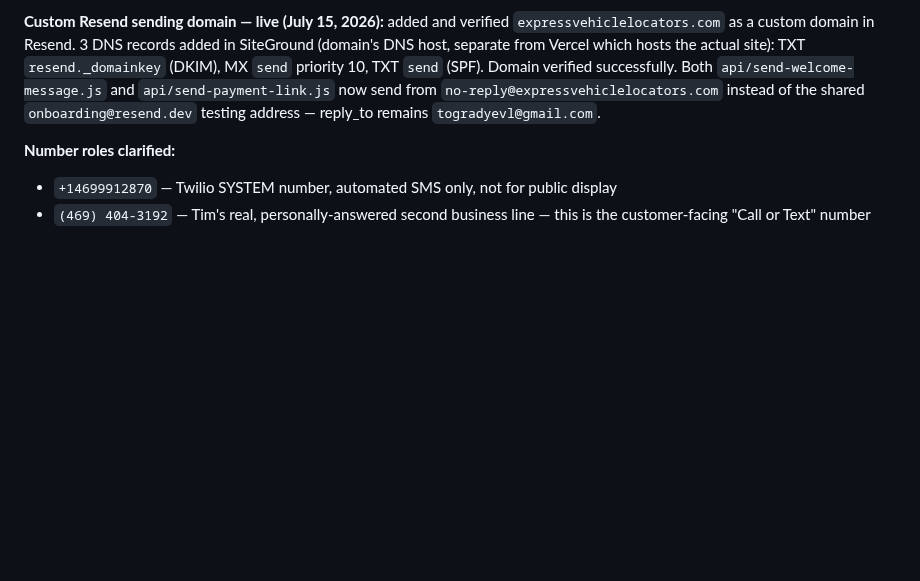
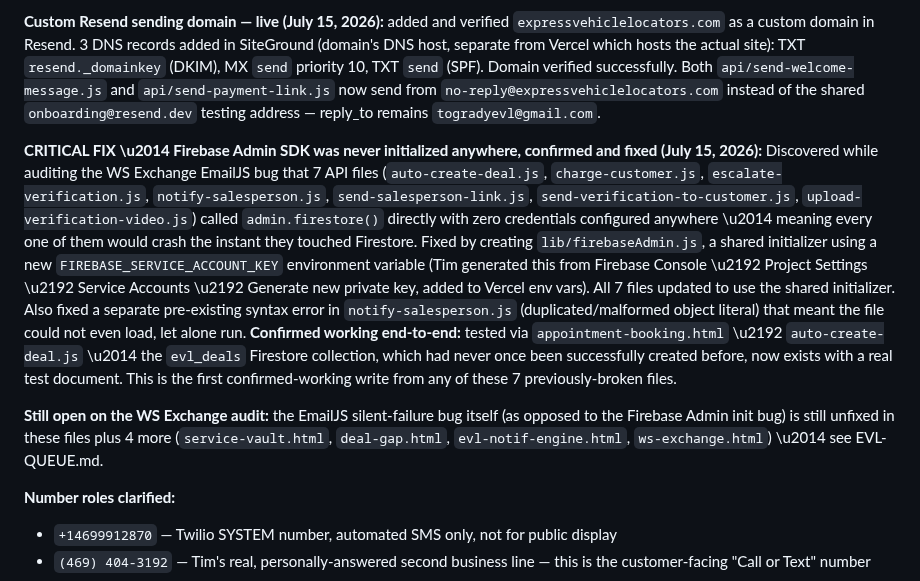
Before and after one commit to timogrady01/evl-decode, a Markdown page: README.md, the part around the change. Drawn GitHub-style; blank space fills up the shorter version.

Commit message:
Confirm Firebase Admin fix working via live Firestore test (evl_deals created successfully); update queue to reflect remaining EmailJS-only work

```diff
--- a/README.md
+++ b/README.md
@@ -374,6 +374,10 @@ Post-Deal → Service Vault — /service-vault
 
 **Custom Resend sending domain — live (July 15, 2026):** added and verified `expressvehiclelocators.com` as a custom domain in Resend. 3 DNS records added in SiteGround (domain's DNS host, separate from Vercel which hosts the actual site): TXT `resend._domainkey` (DKIM), MX `send` priority 10, TXT `send` (SPF). Domain verified successfully. Both `api/send-welcome-message.js` and `api/send-payment-link.js` now send from `no-reply@expressvehiclelocators.com` instead of the shared `onboarding@resend.dev` testing address — reply_to remains `togradyevl@gmail.com`.
 
+**CRITICAL FIX \u2014 Firebase Admin SDK was never initialized anywhere, confirmed and fixed (July 15, 2026):** Discovered while auditing the WS Exchange EmailJS bug that 7 API files (`auto-create-deal.js`, `charge-customer.js`, `escalate-verification.js`, `notify-salesperson.js`, `send-salesperson-link.js`, `send-verification-to-customer.js`, `upload-verification-video.js`) called `admin.firestore()` directly with zero credentials configured anywhere \u2014 meaning every one of them would crash the instant they touched Firestore. Fixed by creating `lib/firebaseAdmin.js`, a shared initializer using a new `FIREBASE_SERVICE_ACCOUNT_KEY` environment variable (Tim generated this from Firebase Console \u2192 Project Settings \u2192 Service Accounts \u2192 Generate new private key, added to Vercel env vars). All 7 files updated to use the shared initializer. Also fixed a separate pre-existing syntax error in `notify-salesperson.js` (duplicated/malformed object literal) that meant the file could not even load, let alone run. **Confirmed working end-to-end:** tested via `appointment-booking.html` \u2192 `auto-create-deal.js` \u2014 the `evl_deals` Firestore collection, which had never once been successfully created before, now exists with a real test document. This is the first confirmed-working write from any of these 7 previously-broken files.
+
+**Still open on the WS Exchange audit:** the EmailJS silent-failure bug itself (as opposed to the Firebase Admin init bug) is still unfixed in these files plus 4 more (`service-vault.html`, `deal-gap.html`, `evl-notif-engine.html`, `ws-exchange.html`) \u2014 see EVL-QUEUE.md.
+
 **Number roles clarified:**
 - `+14699912870` — Twilio SYSTEM number, automated SMS only, not for public display
 - `(469) 404-3192` — Tim's real, personally-answered second business line — this is the customer-facing "Call or Text" number
```
Also changed, not shown: EVL-QUEUE.md (+1 -1 lines).
